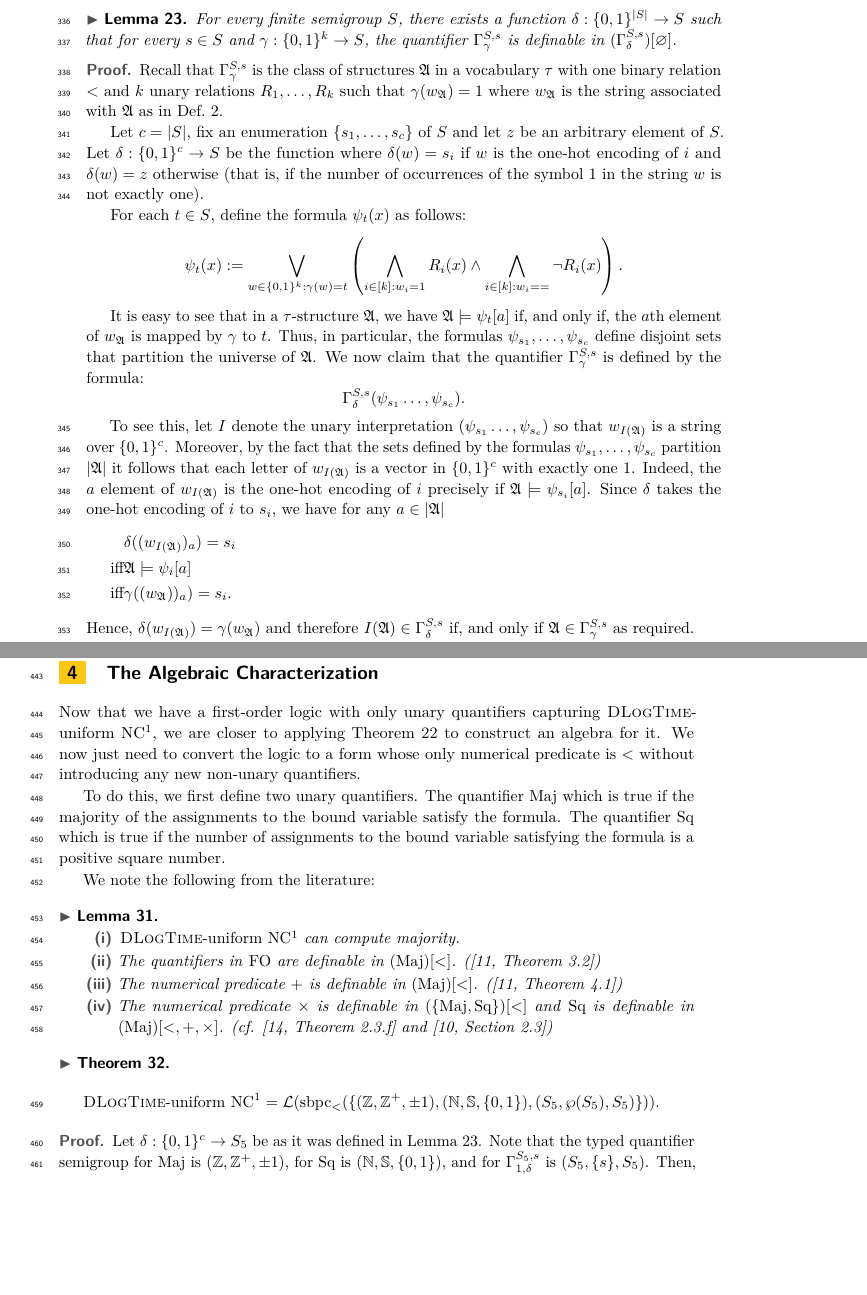
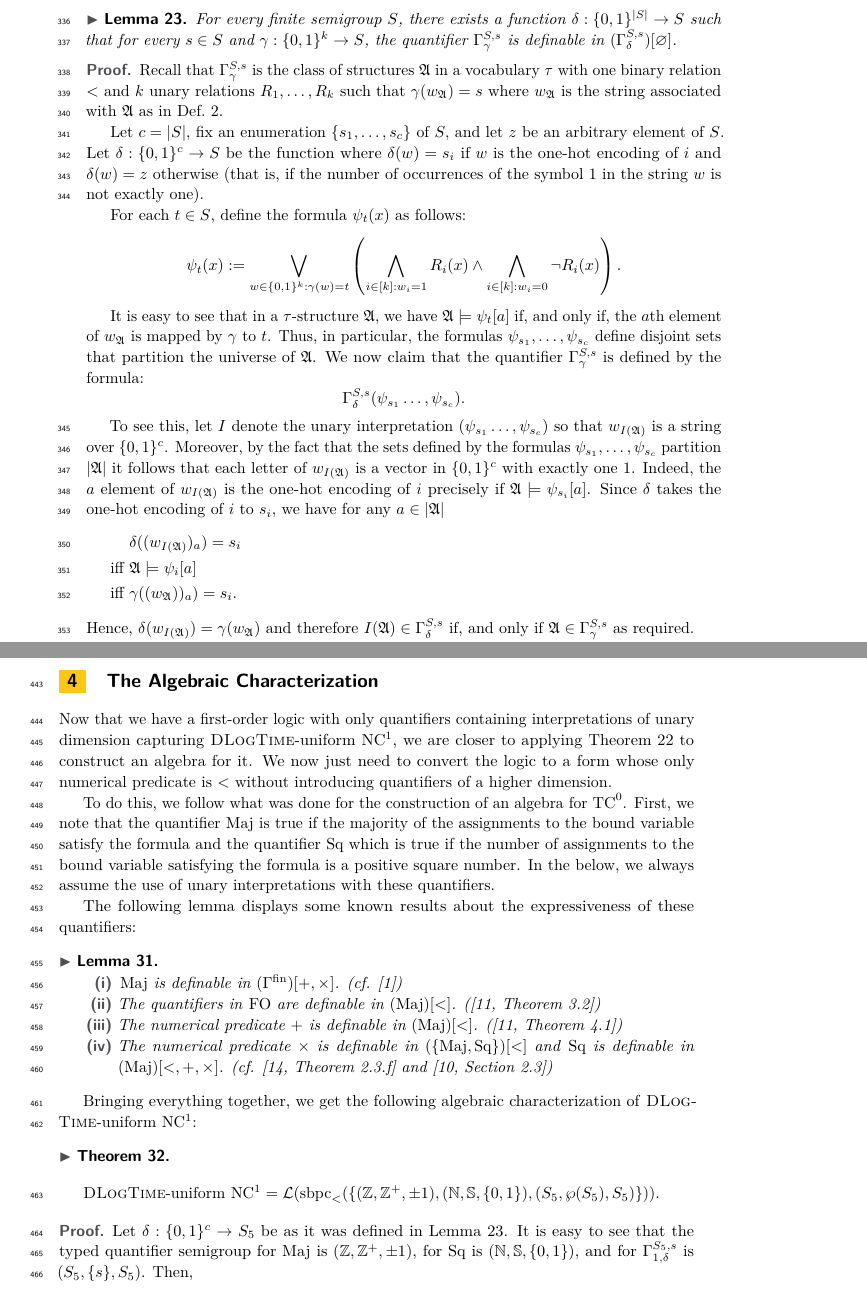
Before and after one commit to nsnave/stacs25-semigroups, a LaTeX paper (main.tex): two parts of pages 10 and 13 of 16, joined at a grey line, cut so that both start at the same text, the shorter picture padded with empty space. Compiled offline with pdfLaTeX.

Commit message:
section 4 revised

```diff
--- a/main.tex
+++ b/main.tex
@@ -354,12 +354,12 @@ To use Theorem~\ref{thm:logcircalgequiv} to obtain an algebraic characterization
     For every finite semigroup $S$, there exists a function $\delta : \{0,1\}^{|S|} \rightarrow S$ such that for every $s \in S$ and $\gamma : \{0,1\}^k \rightarrow S$, the quantifier $\Gamma^{S,s}_{\gamma}$ is definable in $(\Gamma^{S,s}_{\delta})[\varnothing]$.
   \end{lemma}
   \begin{proof}
-    Recall that $\Gamma^{S,s}_{\gamma}$ is the class of structures $\str{A}$ in a vocabulary $\tau$ with one binary relation $<$ and $k$ unary relations $R_1,\ldots,R_k$ such that $\gamma(w_{\str{A}}) = 1$ where $w_{\str{A}}$ is the string associated with $\str{A}$ as in Def.~\ref{def:associated}.
+    Recall that $\Gamma^{S,s}_{\gamma}$ is the class of structures $\str{A}$ in a vocabulary $\tau$ with one binary relation $<$ and $k$ unary relations $R_1,\ldots,R_k$ such that $\gamma(w_{\str{A}}) = s$ where $w_{\str{A}}$ is the string associated with $\str{A}$ as in Def.~\ref{def:associated}.
 
-        Let $c = |S|$, fix an enumeration $\{s_1,\ldots,s_c\}$ of $S$ and let $z$ be an arbitrary element of $S$.  Let $\delta : \{0,1\}^c \rightarrow S$ be the function where $\delta(w) = s_i$ if $w$ is the one-hot encoding of $i$ and $\delta(w) = z$ otherwise (that is, if the number of occurrences of the symbol $1$ in the string $w$ is not exactly one).
+        Let $c = |S|$, fix an enumeration $\{s_1,\ldots,s_c\}$ of $S$, and let $z$ be an arbitrary element of $S$.  Let $\delta : \{0,1\}^c \rightarrow S$ be the function where $\delta(w) = s_i$ if $w$ is the one-hot encoding of $i$ and $\delta(w) = z$ otherwise (that is, if the number of occurrences of the symbol $1$ in the string $w$ is not exactly one).
 
         For each $t \in S$, define the formula $\psi_t(x)$ as follows:
-        $$ \psi_t(x) : = \bigvee_{w \in \{0,1\}^k : \gamma(w) = t} \left( \bigwedge_{i \in [k] : w_i = 1} R_i(x) \land \bigwedge_{i \in [k] : w_i = =} \neg R_i(x) \right).$$
+        $$ \psi_t(x) : = \bigvee_{w \in \{0,1\}^k : \gamma(w) = t} \left( \bigwedge_{i \in [k] : w_i = 1} R_i(x) \land \bigwedge_{i \in [k] : w_i = 0} \neg R_i(x) \right).$$
 
           It is easy to see that in a $\tau$-structure $\str{A}$, we have $\str{A} \models \psi_t[a]$ if, and only if, the $a$th element of $w_{\str{A}}$ is mapped by $\gamma$ to $t$.  Thus, in particular, the formulas $\psi_{s_1},\ldots,\psi_{s_c}$ define disjoint sets that partition the universe of $\str{A}$.  We now claim that the quantifier $\Gamma^{S,s}_{\gamma}$ is defined by the formula:
           $$ \Gamma^{S,s}_{\delta}(\psi_{s_1}\ldots,\psi_{s_c}).$$
@@ -367,8 +367,8 @@ To use Theorem~\ref{thm:logcircalgequiv} to obtain an algebraic characterization
           To see this, let $I$ denote the unary interpretation $(\psi_{s_1}\ldots,\psi_{s_c})$ so that $w_{I(\str{A})}$ is a string over $\{0,1\}^c$.  Moreover, by the fact that the sets defined by the formulas $\psi_{s_1},\ldots,\psi_{s_c}$ partition $|\str{A}|$ it follows that each letter of $w_{I(\str{A})}$ is a vector in $\{0,1\}^c$ with exactly one $1$.  Indeed, the $a$ element of $w_{I(\str{A})}$ is the one-hot encoding of $i$ precisely if $\str{A} \models \psi_{s_i}[a]$.  Since $\delta$ takes the one-hot encoding of $i$ to $s_i$, we have for any $a \in |\str{A}|$
           \begin{align*}
             & \delta((w_{I(\str{A})})_a)  =  s_i \\
-            \text{iff} & \str{A} \models\psi_i[a] \\
-            \text{iff} & \gamma((w_{\str{A}}))_a) = s_i.
+            \text{iff}\ & \str{A} \models\psi_i[a] \\
+            \text{iff}\ & \gamma((w_{\str{A}}))_a) = s_i.
           \end{align*}
 Hence, $\delta(w_{I(\str{A})}) = \gamma(w_{\str{A}})$ and therefore $I(\str{A}) \in \Gamma^{S,s}_{\delta}$ if, and only if $\str{A} \in \Gamma^{S,s}_{\gamma}$ as required.
 
@@ -550,29 +550,28 @@ Moreover, this theorem serves as an alternative proof of Theorem \ref{thm:unaryf
 \section{The Algebraic Characterization}\label{sec:alg}
 
 
-Now that we have a first-order logic with only unary quantifiers capturing \textsc{DLogTime}-uniform NC${}^1$, we are closer to applying Theorem \ref{thm:logcircalgequiv} to construct an algebra for it. We now just need to convert the logic to a form whose only numerical predicate is $<$ without introducing any new non-unary quantifiers.
+Now that we have a first-order logic with only quantifiers containing interpretations of unary dimension capturing \textsc{DLogTime}-uniform NC${}^1$, we are closer to applying Theorem \ref{thm:logcircalgequiv} to construct an algebra for it. We now just need to convert the logic to a form whose only numerical predicate is $<$ without introducing quantifiers of a higher dimension.
 
-To do this, we first define two unary quantifiers. The quantifier \text{Maj} which is true if the majority of the assignments to the bound variable satisfy the formula. The quantifier \text{Sq} which is true if the number of assignments to the bound variable satisfying the formula is a positive square number.
+To do this, we follow what was done for the construction of an algebra for $\TC^0$. First, we note that the quantifier \text{Maj} is true if the majority of the assignments to the bound variable satisfy the formula and the quantifier \text{Sq} which is true if the number of assignments to the bound variable satisfying the formula is a positive square number. In the below, we always assume the use of unary interpretations with these quantifiers.
 
-We note the following from the literature:
+The following lemma displays some known results about the expressiveness of these quantifiers:
 \begin{lemma}\label{lem:superhelperalogtime}
     \,
     \begin{enumerate}[\ \ \ \ (i)]
-        \item \emph{\textsc{DLogTime}-uniform NC${}^1$} can compute majority.
+        \item \emph{Maj} is definable in $(\Gamma^\fin)[+,\times]$. (cf. \cite{barrington1990uniformity})
         \item The quantifiers in \emph{FO} are definable in $(\emph{Maj})[<]$. (\cite[Theorem 3.2]{lange2004some})
         \item The numerical predicate $+$ is definable in $(\emph{Maj})[<]$. (\cite[Theorem 4.1]{lange2004some})
         \item The numerical predicate $\times$ is definable in $(\{\emph{Maj}, \emph{Sq}\})[<]$ and \emph{Sq} is definable in $(\emph{Maj})[<,+,\times]$. (cf. \cite[Theorem 2.3.f]{schweikardt2002expressive} and \cite[Section 2.3]{krebs2007characterizing})
     \end{enumerate}
 \end{lemma}
 
-
-
+Bringing everything together, we get the following algebraic characterization of \textsc{DLogTime}-uniform NC${}^1$:
 
 \begin{theorem}\label{thm:algebraforalogtime}
     \[\text{\emph{\textsc{DLogTime}-uniform NC${}^1$}} = \mathcal{L}(\emph{sbpc}_<(\{(\mathbb{Z}, \mathbb{Z}^+, \pm 1), (\mathbb{N}, \mathbb{S}, \{0,1\}), (S_5, \wp(S_5), S_5)\})).\]
 \end{theorem}
 \begin{proof}
-    Let $\delta : \{0,1\}^c \rightarrow S_5$ be as it was defined in Lemma \ref{lem:finitetuple}. Note that the typed quantifier semigroup for Maj is $(\mathbb{Z}, \mathbb{Z}^+, \pm 1)$, for Sq is $(\mathbb{N}, \mathbb{S}, \{0,1\})$, and for $\Gamma^{S_5,s}_{1,\delta}$ is $(S_5, \{s\}, S_5)$. Then,
+    Let $\delta : \{0,1\}^c \rightarrow S_5$ be as it was defined in Lemma \ref{lem:finitetuple}. It is easy to see that the typed quantifier semigroup for Maj is $(\mathbb{Z}, \mathbb{Z}^+, \pm 1)$, for Sq is $(\mathbb{N}, \mathbb{S}, \{0,1\})$, and for $\Gamma^{S_5,s}_{1,\delta}$ is $(S_5, \{s\}, S_5)$. Then,
     \begin{align*}
         \text{\textsc{DLogTime}-uniform NC${}^1$} &= \mathcal{L}((\text{FO} \cup \Gamma^{S_5})[+,\times])\text{ via \cite{barrington1990uniformity}}\\
         &=\mathcal{L}((\text{FO} \cup \Gamma^{S_5}_{1,\delta})[+,\times])\text{ via Corollary \ref{cor:alogtimelogicbetter}}\\
@@ -583,7 +582,7 @@ We note the following from the literature:
         &= \mathcal{L}(\text{sbpc}_<(\{(\mathbb{Z}, \mathbb{Z}^+, \pm 1), (\mathbb{N}, \mathbb{S}, \{0,1\}),
         (S_5, \wp(S_5), S_5)\}))\\
         &\text{\ \ \ \ \ \ since $\forall s \in S_5, (S_5, s, S_5) \preceq (S_5, \wp(S_5), S_5)$}\\
-        &\text{\ \ \ \ \ \ and $\mathcal{L}((S_5, \wp(S_5), S_5)) \subseteq \textsc{Reg} \subseteq \textsc{ALogTime}$}
+        &\text{\ \ \ \ \ \ and $\mathcal{L}((S_5, \wp(S_5), S_5)) \subseteq \textsc{Reg} \subseteq \textsc{DLT}\text{-uniform\ }\textsc{NC}^1$}
     \end{align*}
 \end{proof}
 
```
Also changed, not shown: macros.tex (+1 -0 lines), main.pdf, main.tex (4 more changed lines), 3 other files.
